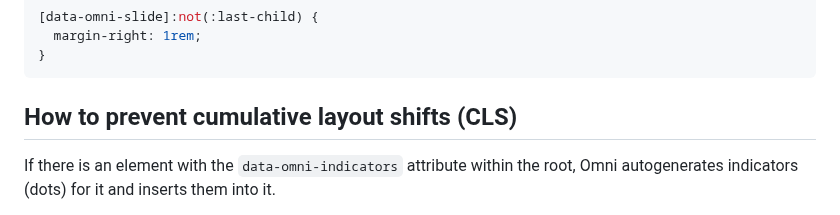
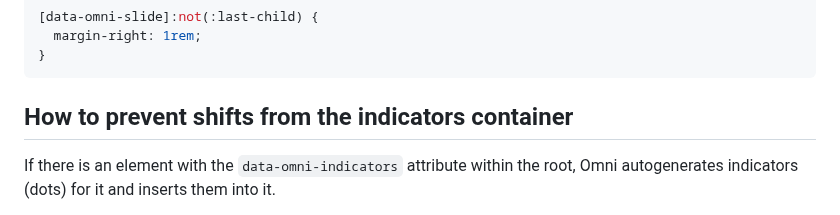
Before and after one commit to demetris/omni-carousel, a Markdown page: docs/css-tips.md, the part around the change. GitHub-like rendering.

Commit message:
Fix sloppy heading in CSS tips [docs]

````diff
--- a/docs/css-tips.md
+++ b/docs/css-tips.md
@@ -121,7 +121,7 @@ use margin:
 ```
 
 
-How to prevent cumulative layout shifts (CLS)
+How to prevent shifts from the indicators container
 ----------------------------------------
 
 If there is an element with the `data-omni-indicators` attribute within the root,
````
